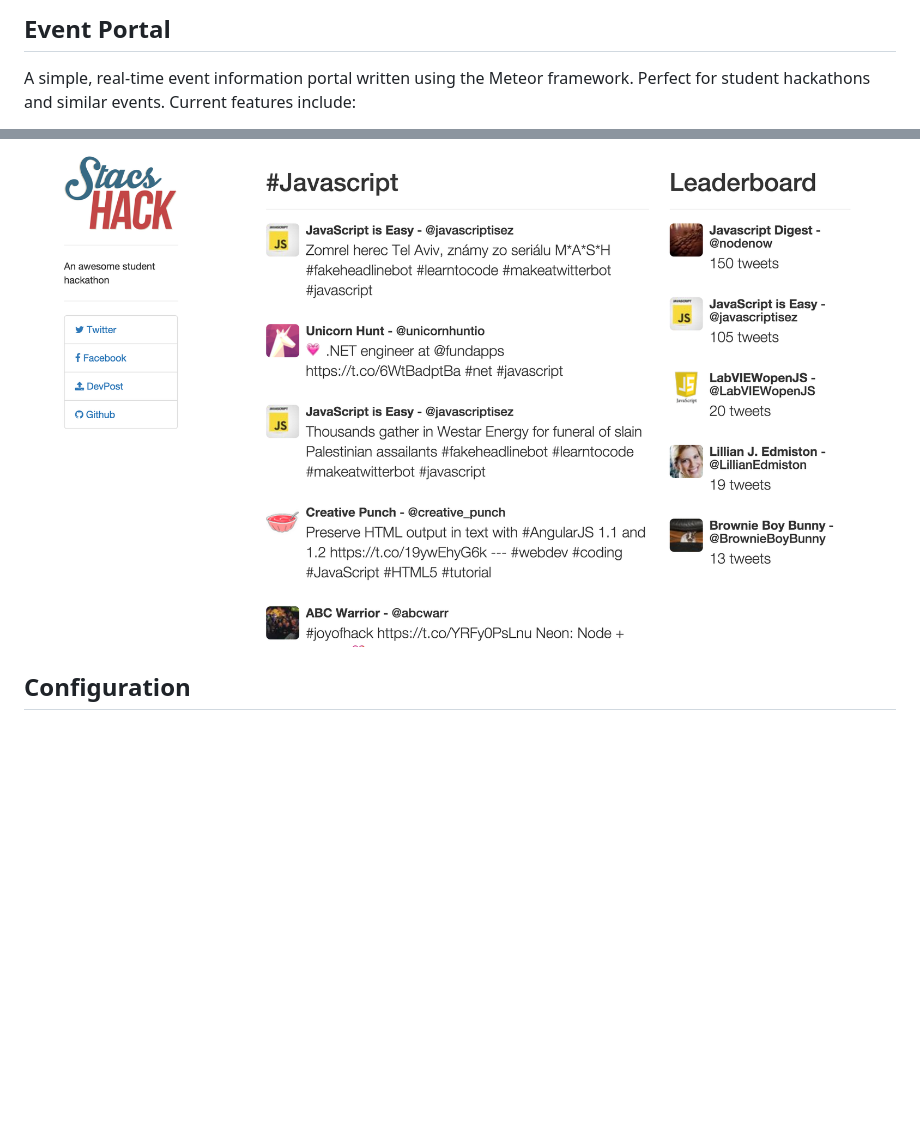
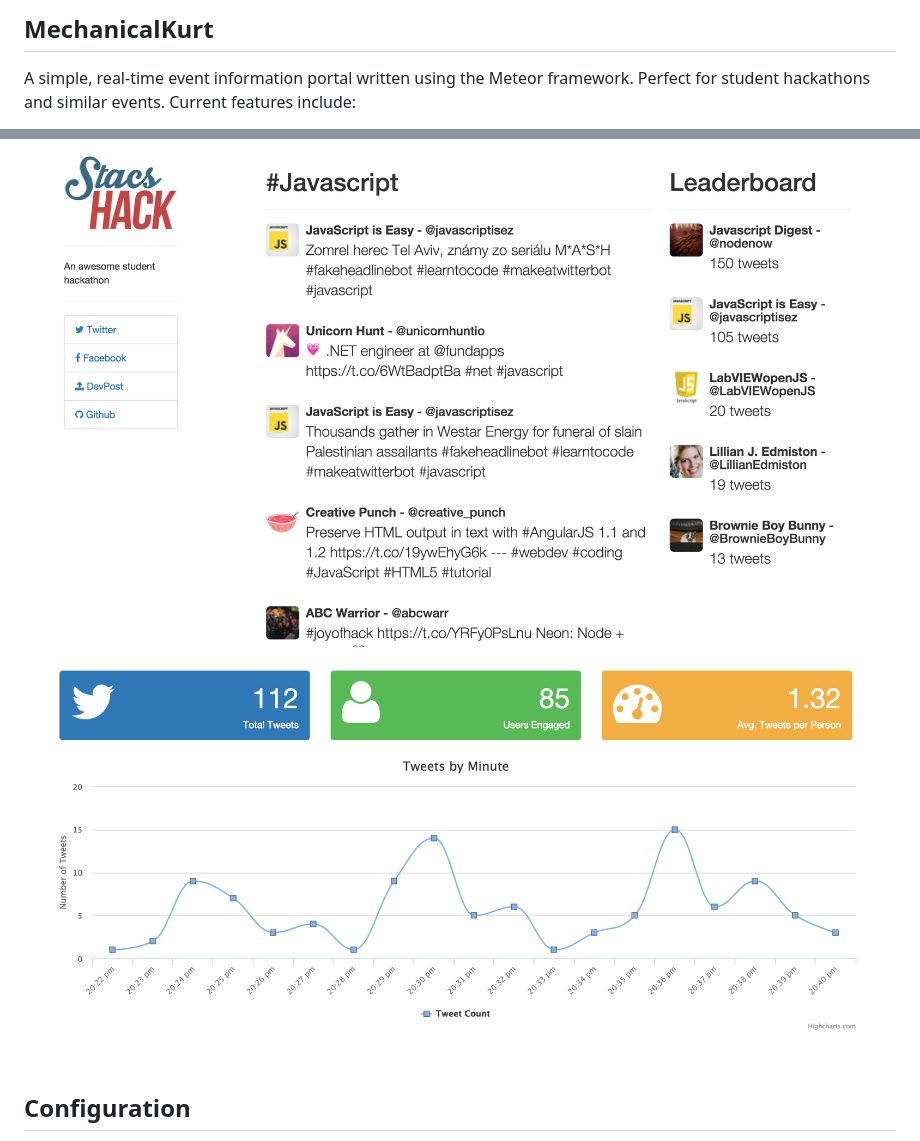
Before and after one commit to NickTikhonov/mechanical-kurt, a Markdown page: README.md, 2 parts joined by grey strips. Rendered like a GitHub page; pictures changed too: AdminScreenshot.png (added); blank space fills up the shorter version.

Commit message:
Add chart to admin page

```diff
--- a/README.md
+++ b/README.md
@@ -1,4 +1,4 @@
-## Event Portal
+## MechanicalKurt
 A simple, real-time event information portal written using the Meteor framework. Perfect for student hackathons and similar events. Current features include:
 
 * Real-time twitter wall displaying tweets with the event hashtag
@@ -6,6 +6,7 @@ A simple, real-time event information portal written using the Meteor framework.
 * Sidebar which can be configured to display links to Facebook, Twitter, Github and DevPost
 
 ![Screenshot](/Screenshot.png "Screenshot")
+![Screenshot](/AdminScreenshot.png "Admin Panel")
 
 ## Configuration
 A settings file is needed before the portal can be successfully deployed. All required settings can be included in **settings.json**, and saved to the repository root. Refer to the following example:
```
Also changed, not shown: 8 other files.
